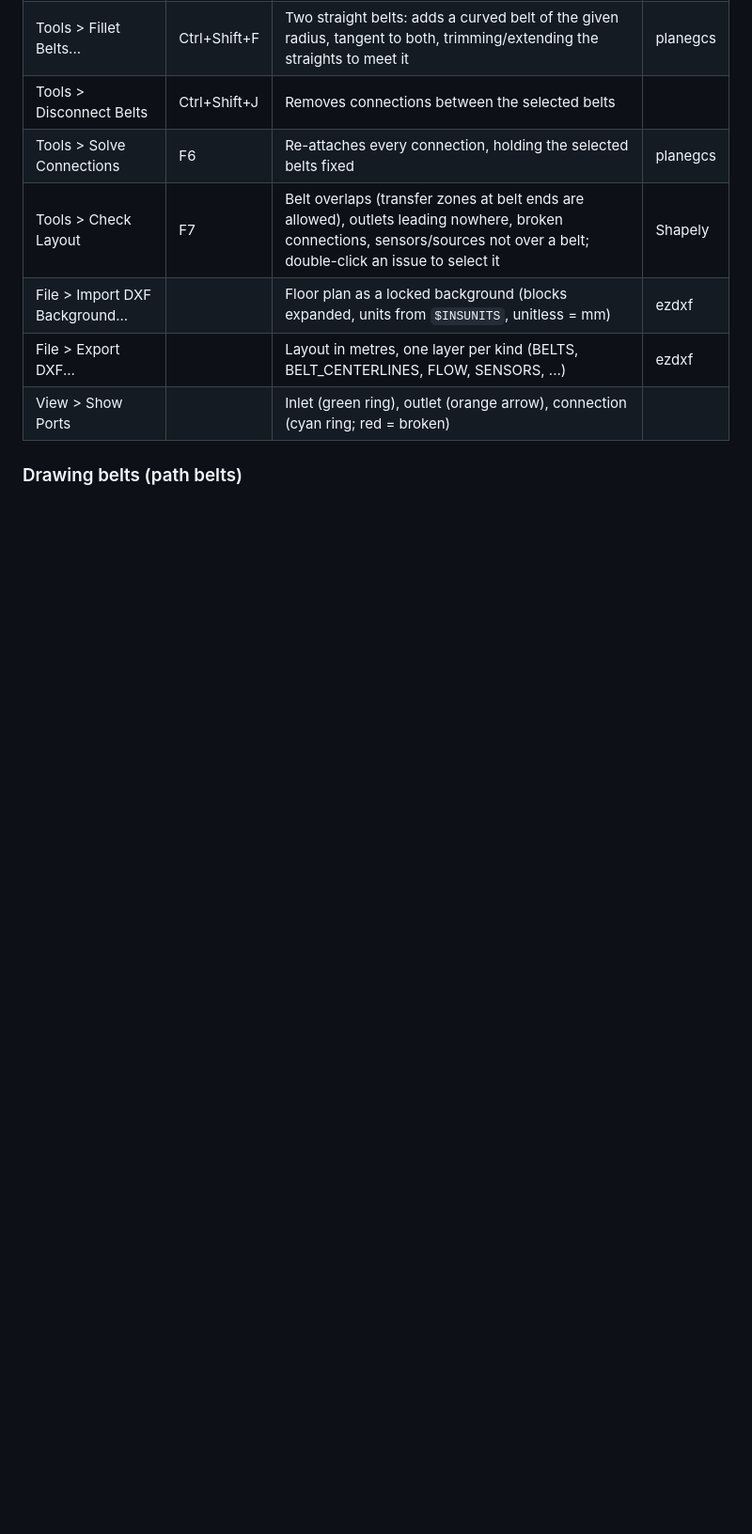
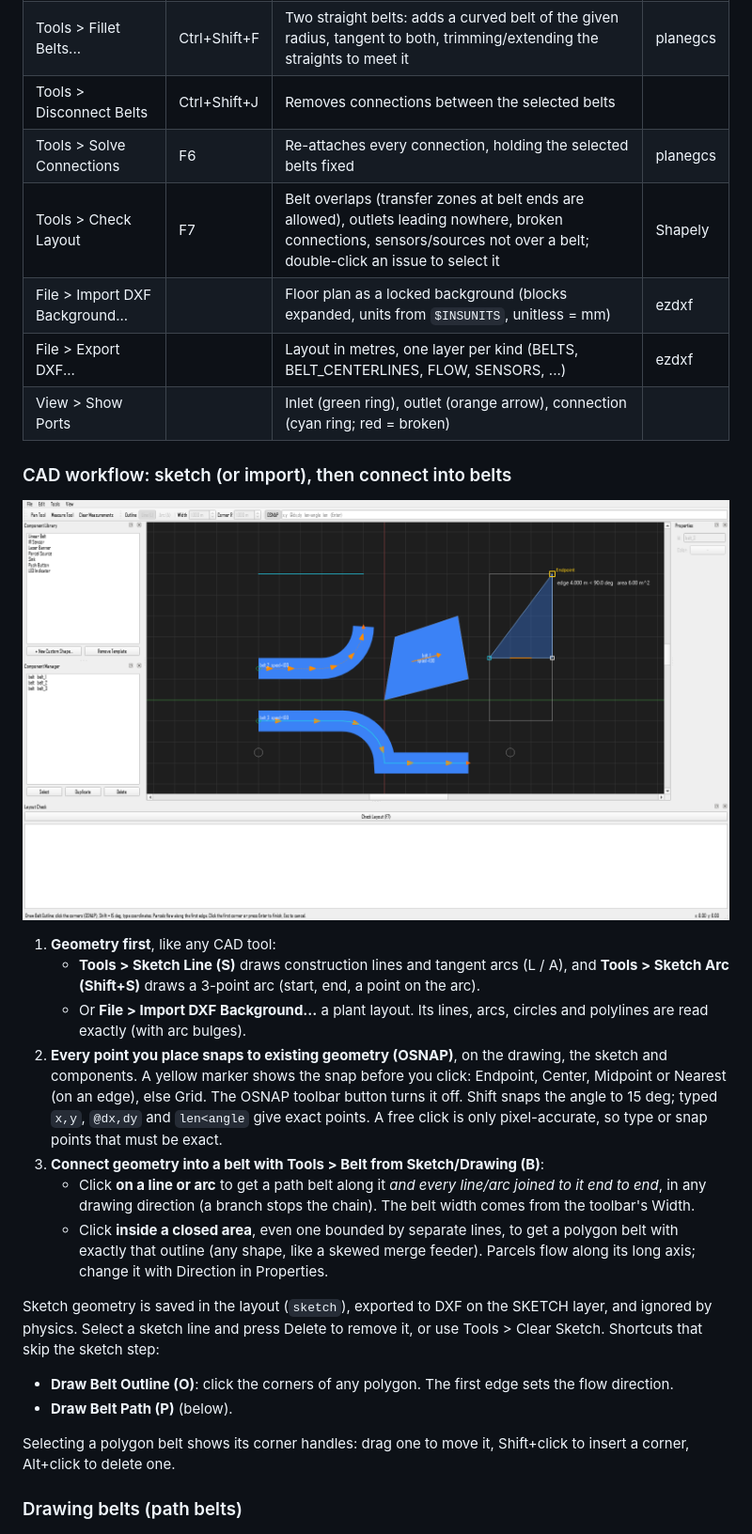
Before and after one commit to waxz/plc_simulator, a Markdown page: README.md, the part around the change. Shown at 94% size. Drawn GitHub-style; pictures changed too: docs/sketch_tools.png (added); blank space fills up the shorter version.

```diff
--- a/README.md
+++ b/README.md
@@ -168,6 +168,42 @@ The Qt layout editor is where belt shapes and positions are designed:
 | File > Import DXF Background... | | Floor plan as a locked background (blocks expanded, units from `$INSUNITS`, unitless = mm) | ezdxf |
 | File > Export DXF... | | Layout in metres, one layer per kind (BELTS, BELT_CENTERLINES, FLOW, SENSORS, ...) | ezdxf |
 | View > Show Ports | | Inlet (green ring), outlet (orange arrow), connection (cyan ring; red = broken) | |
+
+### CAD workflow: sketch (or import), then connect into belts
+
+![Sketch and connect into belts](docs/sketch_tools.png)
+
+1. **Geometry first**, like any CAD tool:
+   - **Tools > Sketch Line (S)** draws construction lines and tangent arcs
+     (L / A), and **Tools > Sketch Arc (Shift+S)** draws a 3-point arc
+     (start, end, a point on the arc).
+   - Or **File > Import DXF Background...** a plant layout. Its lines, arcs,
+     circles and polylines are read exactly (with arc bulges).
+2. **Every point you place snaps to existing geometry (OSNAP)**, on the
+   drawing, the sketch and components. A yellow marker shows the snap before
+   you click: Endpoint, Center, Midpoint or Nearest (on an edge), else Grid.
+   The OSNAP toolbar button turns it off. Shift snaps the angle to 15 deg;
+   typed `x,y`, `@dx,dy` and `len<angle` give exact points. A free click is
+   only pixel-accurate, so type or snap points that must be exact.
+3. **Connect geometry into a belt with Tools > Belt from Sketch/Drawing (B)**:
+   - Click **on a line or arc** to get a path belt along it *and every
+     line/arc joined to it end to end*, in any drawing direction (a branch
+     stops the chain). The belt width comes from the toolbar's Width.
+   - Click **inside a closed area**, even one bounded by separate lines, to
+     get a polygon belt with exactly that outline (any shape, like a skewed
+     merge feeder). Parcels flow along its long axis; change it with
+     Direction in Properties.
+
+Sketch geometry is saved in the layout (`sketch`), exported to DXF on the
+SKETCH layer, and ignored by physics. Select a sketch line and press Delete
+to remove it, or use Tools > Clear Sketch. Shortcuts that skip the sketch
+step:
+- **Draw Belt Outline (O)**: click the corners of any polygon. The first edge
+  sets the flow direction.
+- **Draw Belt Path (P)** (below).
+
+Selecting a polygon belt shows its corner handles: drag one to move it,
+Shift+click to insert a corner, Alt+click to delete one.
 
 ### Drawing belts (path belts)
 
```
Also changed, not shown: 9 other files.
